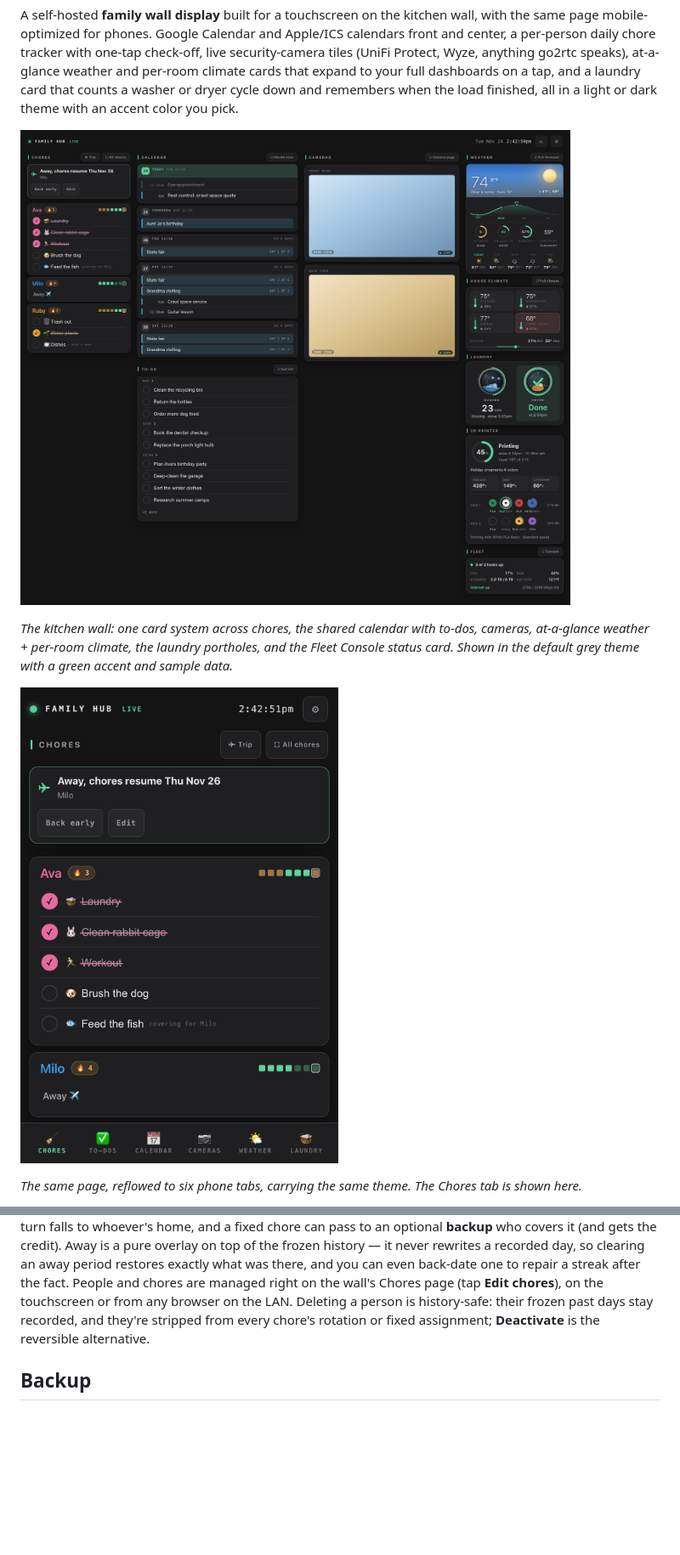
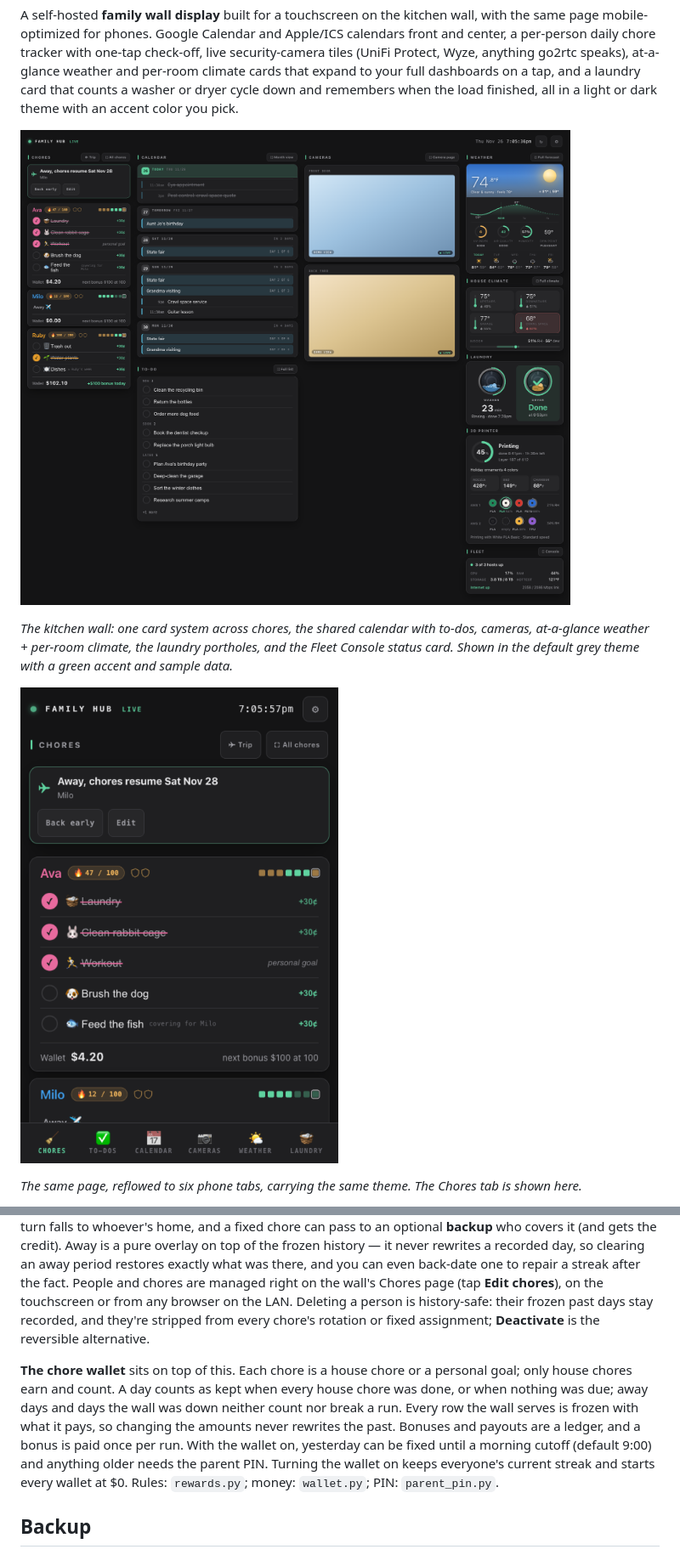
Before and after one commit to drench44/family-hub, a Markdown page: README.md, 2 parts joined by grey strips. Shown at 85% size. Drawn GitHub-style; pictures changed too: docs/hub.png, docs/phone.png; blank space fills up the shorter version.

Commit message:
Docs: the chore wallet in the README, technical design and screenshots
Co-Authored-By: Claude Opus 5.5 <noreply@anthropic.com>
Claude-Session: https://claude.ai/code/session_01VyTzhEEQ25vbitRwejCbWJ

```diff
--- a/README.md
+++ b/README.md
@@ -491,6 +501,17 @@ a person is history-safe: their frozen past days stay recorded, and they're
 stripped from every chore's rotation or fixed assignment; **Deactivate** is the
 reversible alternative.
 
+**The chore wallet** sits on top of this. Each chore is a house chore or a
+personal goal; only house chores earn and count. A day counts as kept when
+every house chore was done, or when nothing was due; away days and days the
+wall was down neither count nor break a run. Every row the wall serves is
+frozen with what it pays, so changing the amounts never rewrites the past.
+Bonuses and payouts are a ledger, and a bonus is paid once per run. With the
+wallet on, yesterday can be fixed until a morning cutoff (default 9:00) and
+anything older needs the parent PIN. Turning the wallet on keeps everyone's
+current streak and starts every wallet at $0. Rules: `rewards.py`; money:
+`wallet.py`; PIN: `parent_pin.py`.
+
 ## Backup
 
 The SQLite DB (`data/hub.db`) is the only state that originates here —
```
Also changed, not shown: other parts of README.md (+11 -1 lines), TECHNICAL_DESIGN.md (+13 -0 lines).
